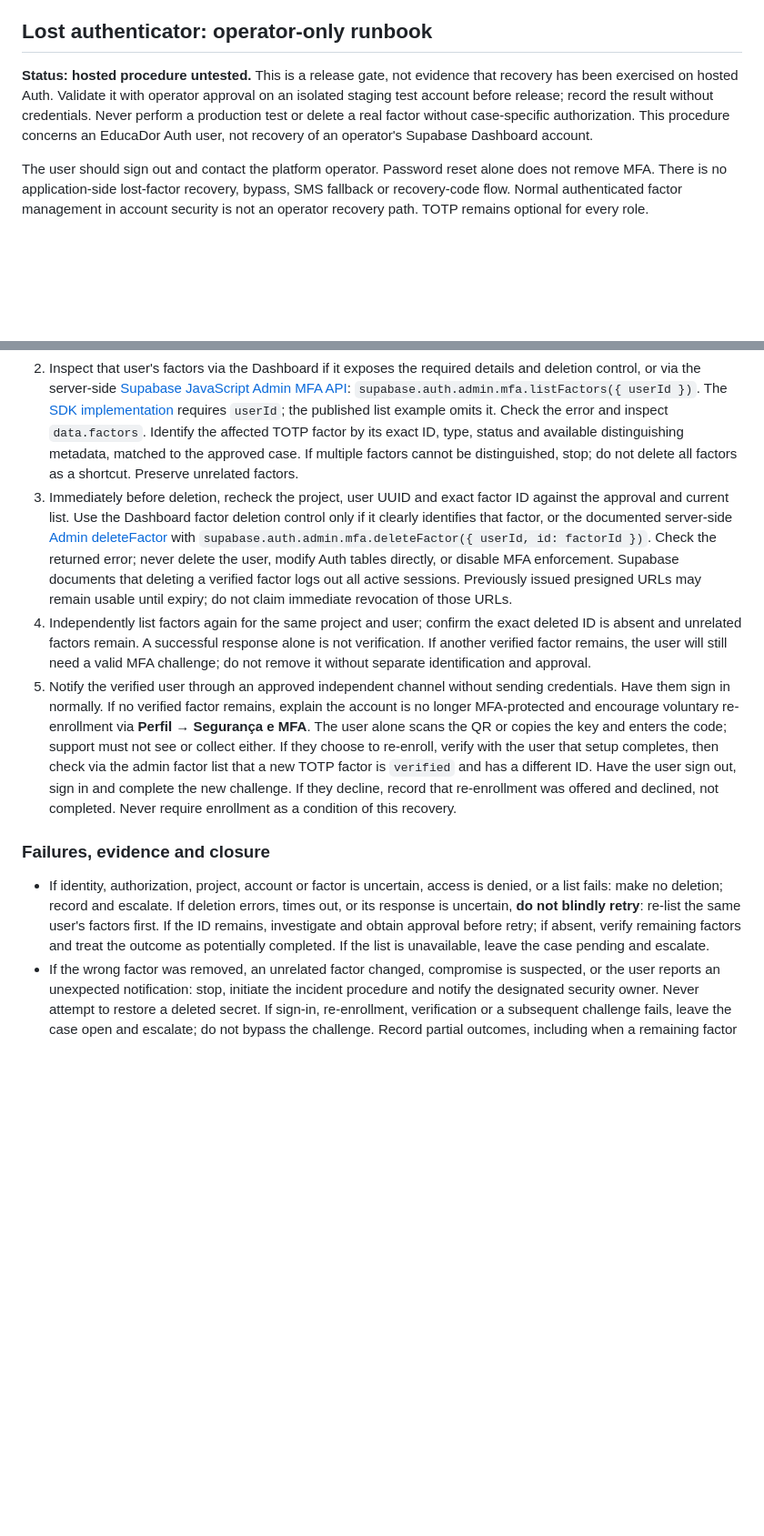
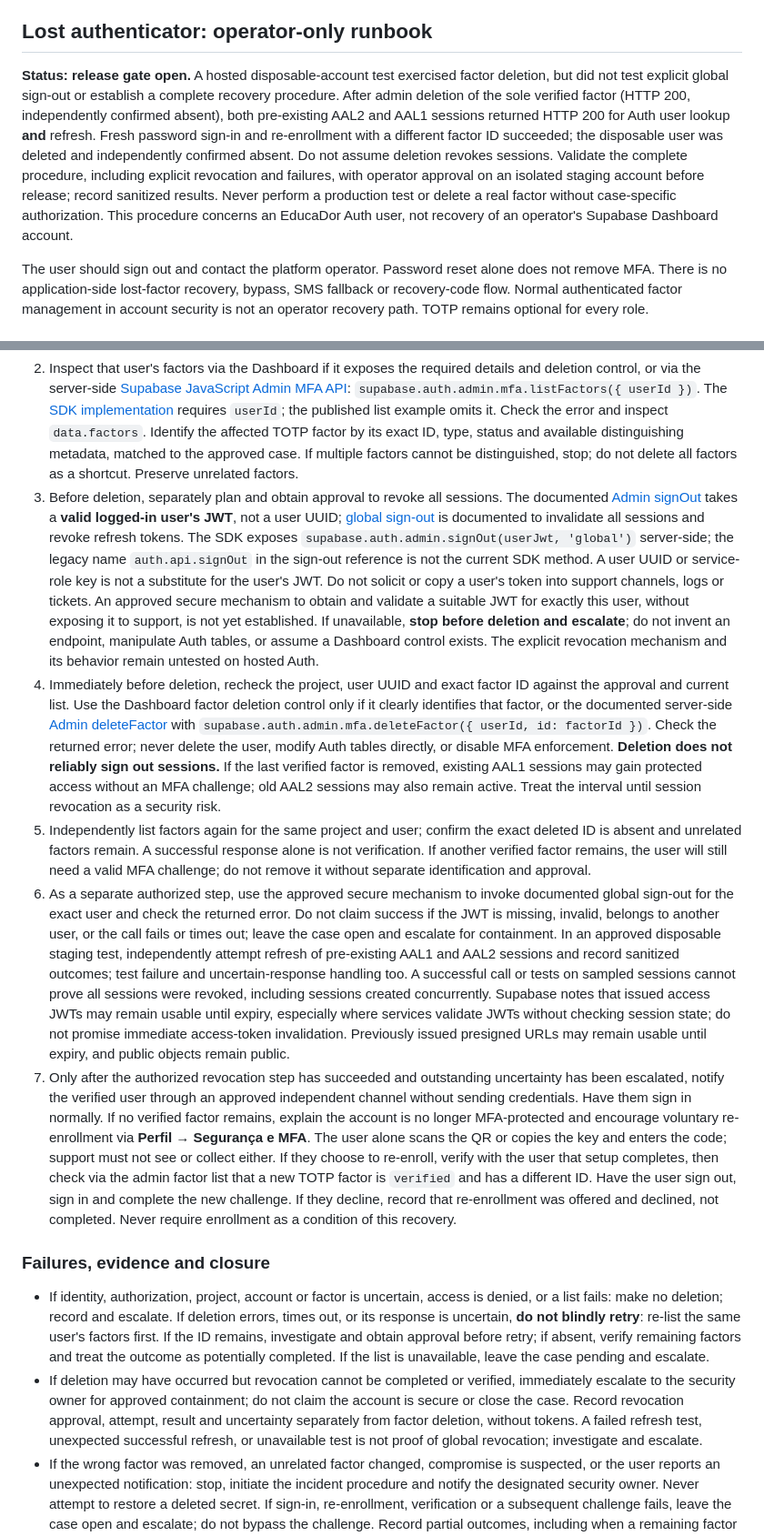
Before and after one commit to JeanRGW/EducaDor, a Markdown page: stack/13-account-mfa.md, 2 parts joined by grey strips. Shown at 91% size. GitHub-like rendering; blank space fills up the shorter version.

Commit message:
docs(auth): correct MFA recovery session assumptions

```diff
--- a/stack/13-account-mfa.md
+++ b/stack/13-account-mfa.md
@@ -6,7 +6,7 @@ Setup presents the QR/manual key and code confirmation as two steps. The copy ac
 
 ## Lost authenticator: operator-only runbook
 
-**Status: hosted procedure untested.** This is a release gate, not evidence that recovery has been exercised on hosted Auth. Validate it with operator approval on an isolated staging test account before release; record the result without credentials. Never perform a production test or delete a real factor without case-specific authorization. This procedure concerns an EducaDor Auth user, not recovery of an operator's Supabase Dashboard account.
+**Status: release gate open.** A hosted disposable-account test exercised factor deletion, but did not test explicit global sign-out or establish a complete recovery procedure. After admin deletion of the sole verified factor (HTTP 200, independently confirmed absent), both pre-existing AAL2 and AAL1 sessions returned HTTP 200 for Auth user lookup **and** refresh. Fresh password sign-in and re-enrollment with a different factor ID succeeded; the disposable user was deleted and independently confirmed absent. Do not assume deletion revokes sessions. Validate the complete procedure, including explicit revocation and failures, with operator approval on an isolated staging account before release; record sanitized results. Never perform a production test or delete a real factor without case-specific authorization. This procedure concerns an EducaDor Auth user, not recovery of an operator's Supabase Dashboard account.
 
 The user should sign out and contact the platform operator. Password reset alone does not remove MFA. There is no application-side lost-factor recovery, bypass, SMS fallback or recovery-code flow. Normal authenticated factor management in account security is not an operator recovery path. TOTP remains optional for every role.
 
@@ -20,13 +20,16 @@ The user should sign out and contact the platform operator. Password reset alone
 
 1. Resolve the verified person to exactly one Supabase Auth user in the approved project's Dashboard Auth user management; compare the Auth user UUID and account details against authoritative organisational records and the case. A name or email match alone is insufficient. Recheck project reference and UUID before any mutation. If identity or account mapping is ambiguous, stop.
 2. Inspect that user's factors via the Dashboard if it exposes the required details and deletion control, or via the server-side [Supabase JavaScript Admin MFA API](https://supabase.com/docs/reference/javascript/auth-admin-listfactors): `supabase.auth.admin.mfa.listFactors({ userId })`. The [SDK implementation](https://github.com/supabase/supabase-js/blob/master/packages/core/auth-js/src/GoTrueAdminApi.ts) requires `userId`; the published list example omits it. Check the error and inspect `data.factors`. Identify the affected TOTP factor by its exact ID, type, status and available distinguishing metadata, matched to the approved case. If multiple factors cannot be distinguished, stop; do not delete all factors as a shortcut. Preserve unrelated factors.
-3. Immediately before deletion, recheck the project, user UUID and exact factor ID against the approval and current list. Use the Dashboard factor deletion control only if it clearly identifies that factor, or the documented server-side [Admin deleteFactor](https://supabase.com/docs/reference/javascript/auth-admin-deletefactor) with `supabase.auth.admin.mfa.deleteFactor({ userId, id: factorId })`. Check the returned error; never delete the user, modify Auth tables directly, or disable MFA enforcement. Supabase documents that deleting a verified factor logs out all active sessions. Previously issued presigned URLs may remain usable until expiry; do not claim immediate revocation of those URLs.
-4. Independently list factors again for the same project and user; confirm the exact deleted ID is absent and unrelated factors remain. A successful response alone is not verification. If another verified factor remains, the user will still need a valid MFA challenge; do not remove it without separate identification and approval.
-5. Notify the verified user through an approved independent channel without sending credentials. Have them sign in normally. If no verified factor remains, explain the account is no longer MFA-protected and encourage voluntary re-enrollment via **Perfil → Segurança e MFA**. The user alone scans the QR or copies the key and enters the code; support must not see or collect either. If they choose to re-enroll, verify with the user that setup completes, then check via the admin factor list that a new TOTP factor is `verified` and has a different ID. Have the user sign out, sign in and complete the new challenge. If they decline, record that re-enrollment was offered and declined, not completed. Never require enrollment as a condition of this recovery.
+3. Before deletion, separately plan and obtain approval to revoke all sessions. The documented [Admin signOut](https://supabase.com/docs/reference/javascript/auth-admin-signout) takes a **valid logged-in user's JWT**, not a user UUID; [global sign-out](https://supabase.com/docs/reference/javascript/auth-signout) is documented to invalidate all sessions and revoke refresh tokens. The SDK exposes `supabase.auth.admin.signOut(userJwt, 'global')` server-side; the legacy name `auth.api.signOut` in the sign-out reference is not the current SDK method. A user UUID or service-role key is not a substitute for the user's JWT. Do not solicit or copy a user's token into support channels, logs or tickets. An approved secure mechanism to obtain and validate a suitable JWT for exactly this user, without exposing it to support, is not yet established. If unavailable, **stop before deletion and escalate**; do not invent an endpoint, manipulate Auth tables, or assume a Dashboard control exists. The explicit revocation mechanism and its behavior remain untested on hosted Auth.
+4. Immediately before deletion, recheck the project, user UUID and exact factor ID against the approval and current list. Use the Dashboard factor deletion control only if it clearly identifies that factor, or the documented server-side [Admin deleteFactor](https://supabase.com/docs/reference/javascript/auth-admin-deletefactor) with `supabase.auth.admin.mfa.deleteFactor({ userId, id: factorId })`. Check the returned error; never delete the user, modify Auth tables directly, or disable MFA enforcement. **Deletion does not reliably sign out sessions.** If the last verified factor is removed, existing AAL1 sessions may gain protected access without an MFA challenge; old AAL2 sessions may also remain active. Treat the interval until session revocation as a security risk.
+5. Independently list factors again for the same project and user; confirm the exact deleted ID is absent and unrelated factors remain. A successful response alone is not verification. If another verified factor remains, the user will still need a valid MFA challenge; do not remove it without separate identification and approval.
+6. As a separate authorized step, use the approved secure mechanism to invoke documented global sign-out for the exact user and check the returned error. Do not claim success if the JWT is missing, invalid, belongs to another user, or the call fails or times out; leave the case open and escalate for containment. In an approved disposable staging test, independently attempt refresh of pre-existing AAL1 and AAL2 sessions and record sanitized outcomes; test failure and uncertain-response handling too. A successful call or tests on sampled sessions cannot prove all sessions were revoked, including sessions created concurrently. Supabase notes that issued access JWTs may remain usable until expiry, especially where services validate JWTs without checking session state; do not promise immediate access-token invalidation. Previously issued presigned URLs may remain usable until expiry, and public objects remain public.
+7. Only after the authorized revocation step has succeeded and outstanding uncertainty has been escalated, notify the verified user through an approved independent channel without sending credentials. Have them sign in normally. If no verified factor remains, explain the account is no longer MFA-protected and encourage voluntary re-enrollment via **Perfil → Segurança e MFA**. The user alone scans the QR or copies the key and enters the code; support must not see or collect either. If they choose to re-enroll, verify with the user that setup completes, then check via the admin factor list that a new TOTP factor is `verified` and has a different ID. Have the user sign out, sign in and complete the new challenge. If they decline, record that re-enrollment was offered and declined, not completed. Never require enrollment as a condition of this recovery.
 
 ### Failures, evidence and closure
 
 - If identity, authorization, project, account or factor is uncertain, access is denied, or a list fails: make no deletion; record and escalate. If deletion errors, times out, or its response is uncertain, **do not blindly retry**: re-list the same user's factors first. If the ID remains, investigate and obtain approval before retry; if absent, verify remaining factors and treat the outcome as potentially completed. If the list is unavailable, leave the case pending and escalate.
+- If deletion may have occurred but revocation cannot be completed or verified, immediately escalate to the security owner for approved containment; do not claim the account is secure or close the case. Record revocation approval, attempt, result and uncertainty separately from factor deletion, without tokens. A failed refresh test, unexpected successful refresh, or unavailable test is not proof of global revocation; investigate and escalate.
 - If the wrong factor was removed, an unrelated factor changed, compromise is suspected, or the user reports an unexpected notification: stop, initiate the incident procedure and notify the designated security owner. Never attempt to restore a deleted secret. If sign-in, re-enrollment, verification or a subsequent challenge fails, leave the case open and escalate; do not bypass the challenge. Record partial outcomes, including when a remaining factor prevents access.
 - Keep a minimally detailed, access-controlled case/audit record according to organisational retention policy: case reference, environment/project reference, user UUID, affected factor ID/type/status, verification method and outcome (not identity-document copies), approvals, operator and timestamps, actions and sanitized error category, before/after verification, user notification, re-enrollment offered and outcome, and incident/escalation references. Record who verified each step. Never record passwords, TOTP codes, setup keys, QR codes, `otpauth` URIs, recovery links, tokens, service keys, raw responses or screenshots containing secrets. Close only after recording the final or explicitly pending outcome and removing temporary operator access.
 
```
